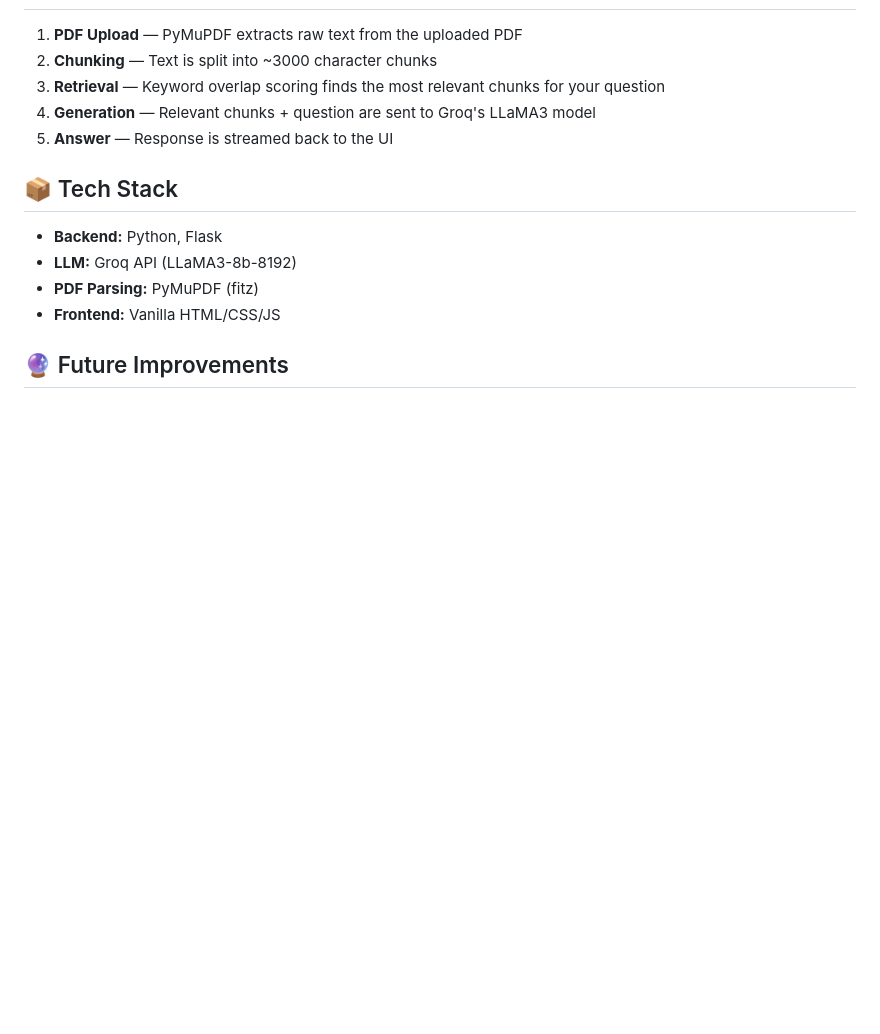
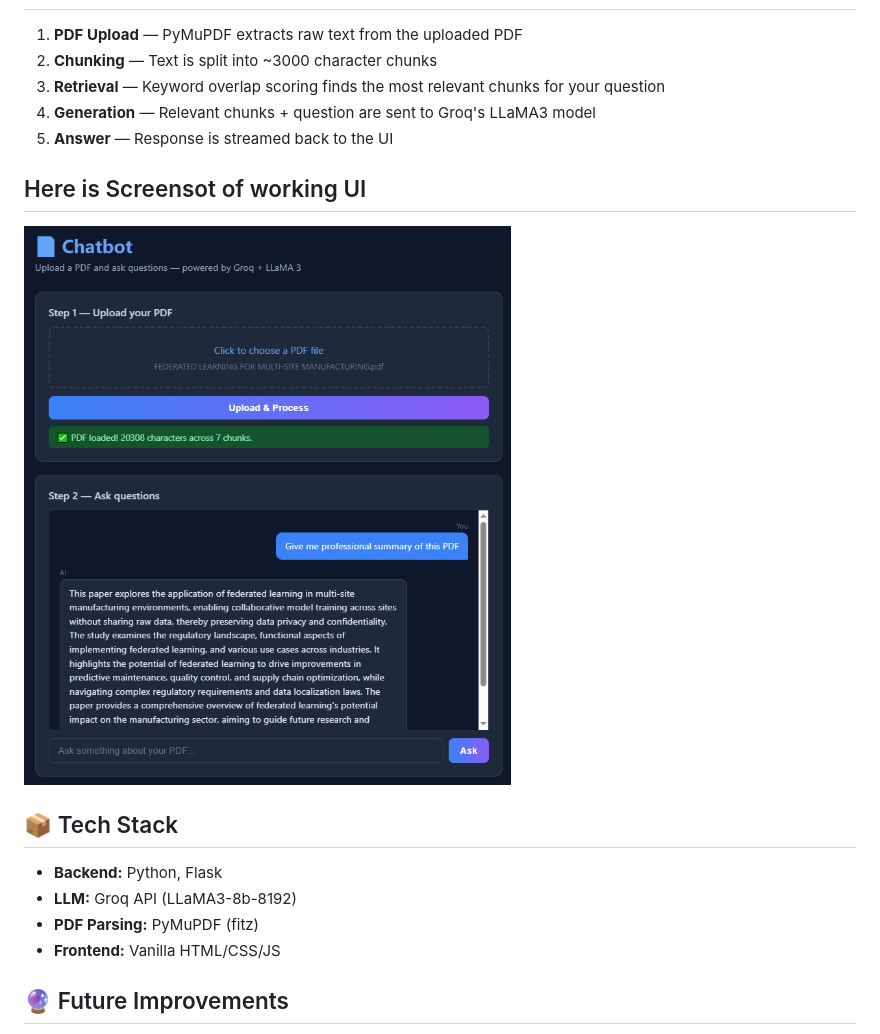
Before and after one commit to IncharaSM/pdf-rag-chatbot, a Markdown page: README.md, the part around one of its changes. Drawn GitHub-style; pictures changed too: image.png (added); blank space fills up the shorter version.

```diff
--- a/README.md
+++ b/README.md
@@ -47,6 +47,9 @@ Open your browser at `http://localhost:5000`
 4. **Generation** — Relevant chunks + question are sent to Groq's LLaMA3 model
 5. **Answer** — Response is streamed back to the UI
 
+## Here is Screensot of working UI
+![alt text](image.png)
+
 ## 📦 Tech Stack
 
 - **Backend:** Python, Flask
```
Also changed, not shown: other parts of README.md (+1 -1 lines), 2 other files.
